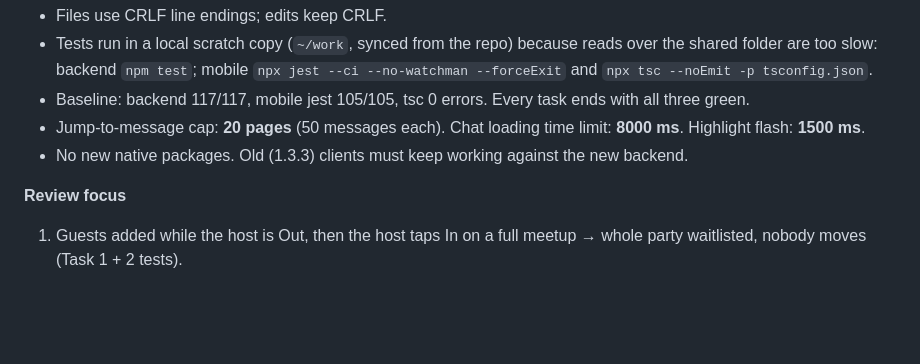
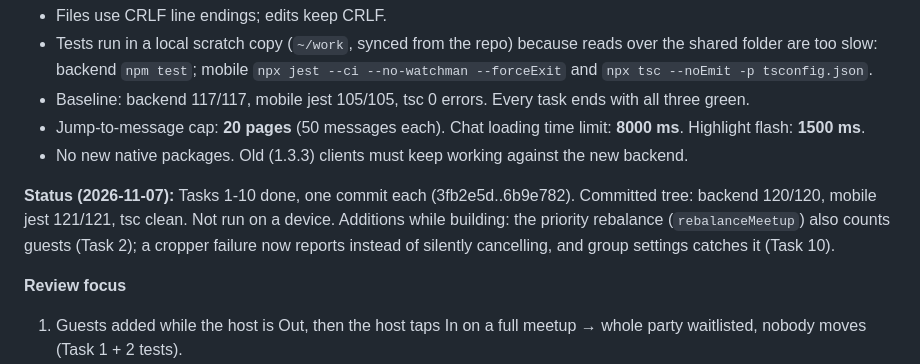
Before and after one commit to dhull0417/gt_2, a Markdown page: docs/plans/2026-11-07-tester-feedback-fixes.md, the part around one of its changes. Drawn GitHub-style; blank space fills up the shorter version.

Commit message:
Mark the tester-feedback plan done
Co-Authored-By: Claude Opus 5.5 <noreply@anthropic.com>
Claude-Session: https://claude.ai/code/session_01Y8RNpcHFft23Ak1uTWh1re

```diff
--- a/docs/plans/2026-11-07-tester-feedback-fixes.md
+++ b/docs/plans/2026-11-07-tester-feedback-fixes.md
@@ -10,6 +10,8 @@
 - Baseline: backend 117/117, mobile jest 105/105, tsc 0 errors. Every task ends with all three green.
 - Jump-to-message cap: **20 pages** (50 messages each). Chat loading time limit: **8000 ms**. Highlight flash: **1500 ms**.
 - No new native packages. Old (1.3.3) clients must keep working against the new backend.
+
+**Status (2026-11-07):** Tasks 1-10 done, one commit each (3fb2e5d..6b9e782). Committed tree: backend 120/120, mobile jest 121/121, tsc clean. Not run on a device. Additions while building: the priority rebalance (`rebalanceMeetup`) also counts guests (Task 2); a cropper failure now reports instead of silently cancelling, and group settings catches it (Task 10).
 
 **Review focus**
 1. Guests added while the host is Out, then the host taps In on a full meetup → whole party waitlisted, nobody moves (Task 1 + 2 tests).
```
Also changed, not shown: other parts of docs/plans/2026-11-07-tester-feedback-fixes.md (+33 -33 lines).
